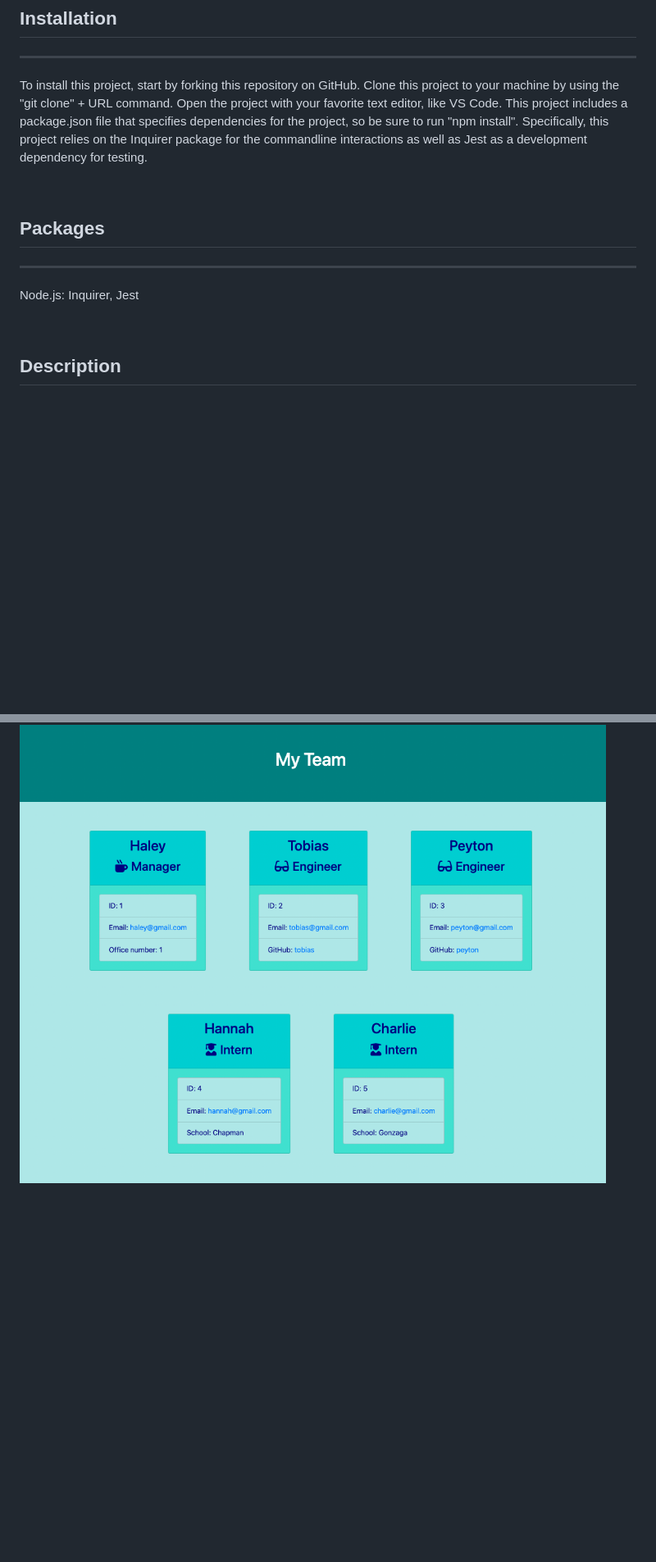
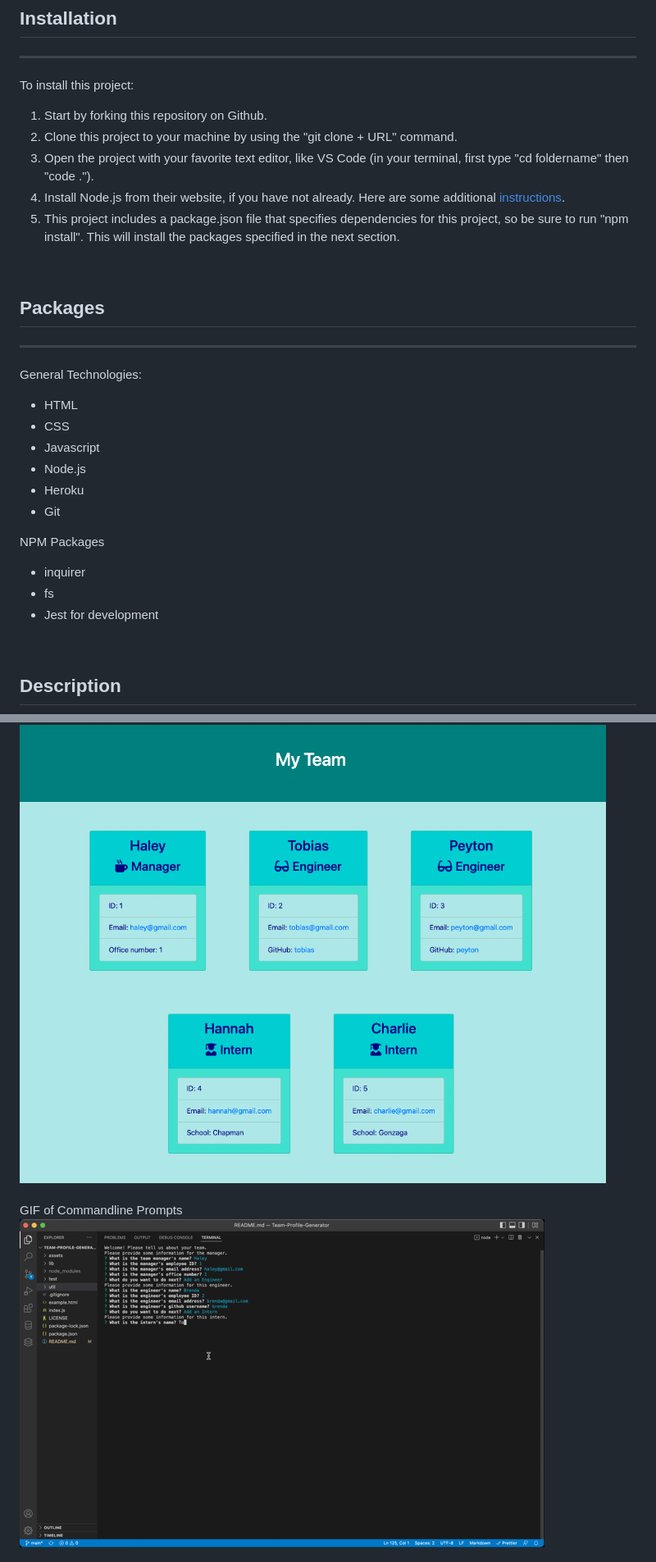
Before and after one commit to hseymo/Team-Profile-Generator, a Markdown page: README.md, 2 parts joined by grey strips. Shown: that part at 82% size. Rendered like a GitHub page; pictures changed too: assets/screenshots/gif.gif (added); blank space fills up the shorter version.

Commit message:
added gif to readme

```diff
--- a/README.md
+++ b/README.md
@@ -47,13 +45,29 @@ SOFTWARE.
 
 ## **Installation**
 ---
-To install this project, start by forking this repository on GitHub. Clone this project to your machine by using the "git clone" + URL command. Open the project with your favorite text editor, like VS Code. This project includes a package.json file that specifies dependencies for the project, so be sure to run "npm install". Specifically, this project relies on the Inquirer package for the commandline interactions as well as Jest as a development dependency for testing.
+To install this project:
+1. Start by forking this repository on Github.
+2. Clone this project to your machine by using the "git clone + URL" command.
+3. Open the project with your favorite text editor, like VS Code (in your terminal, first type "cd foldername" then "code .").
+4. Install Node.js from their website, if you have not already. Here are some additional [instructions](https://coding-boot-camp.github.io/full-stack/nodejs/how-to-install-nodejs).
+5. This project includes a package.json file that specifies dependencies for this project, so be sure to run "npm install". This will install the packages specified in the next section.
 
 <br>
 
 ## **Packages**
 ---
-Node.js: Inquirer, Jest
+General Technologies:
+- HTML
+- CSS
+- Javascript
+- Node.js
+- Heroku
+- Git
+
+NPM Packages
+- inquirer
+- fs
+- Jest for development
 
 <br>
 
@@ -72,6 +94,9 @@ Please check out this [video](https://drive.google.com/file/d/1kdn9Pg2lKCgrr9-BR
 ---
 Generated Webpage <br>
 ![webpageexample](./assets/screenshots/ExampleWebpage.png)
-<br>
+<br><br>
+GIF of Commandline Prompts<br>
+![promptsGIF](./assets/screenshots/gif.gif)
+<br><br>
 Completed Prompts with Validation Message <br>
 ![prompts](./assets/screenshots/PromptswithValidationExample.png)
```
Also changed, not shown: other parts of README.md (+12 -6 lines), 1 other file.
